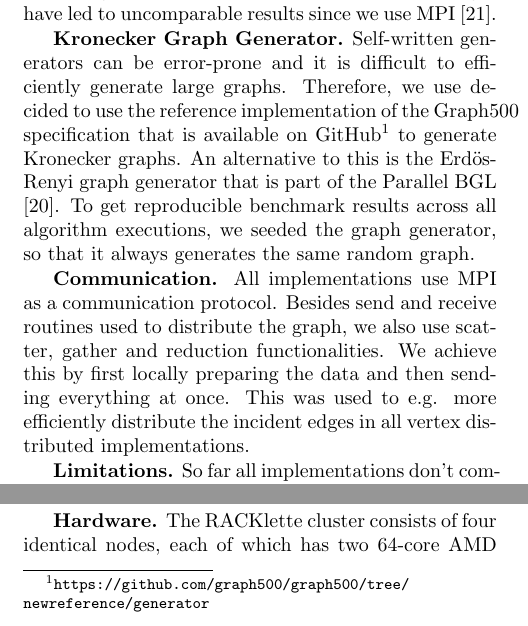
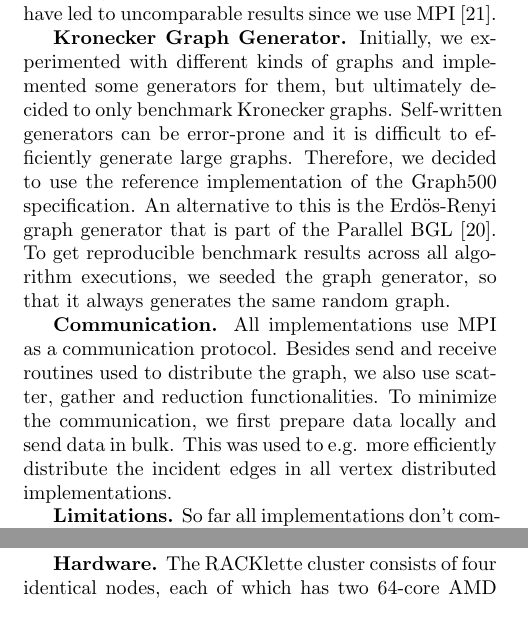
Before and after one commit to ansamuel/parallel-boruvka-project-report, a LaTeX paper (report/report.tex): two parts of the columns of page 4 of 8, joined at a grey line, cut so that both start at the same text. Compiled offline with pdfLaTeX.

Commit message:
Revert more changes

```diff
--- a/report/report.tex
+++ b/report/report.tex
@@ -363,18 +363,18 @@ uncomparable results since we use MPI \cite{15418}.
 
 \mypar{Kronecker Graph Generator}
 \label{par:kronecker_graph_generator}
-Self-written generators can be error-prone and it is difficult to efficiently generate large graphs. Therefore, we use
-decided to use the reference implementation of the Graph500 specification that is available on
-GitHub\footnote{\url{https://github.com/graph500/graph500/tree/newreference/generator}} to generate Kronecker graphs. An
-alternative to this is the Erdös-Renyi graph generator that is part of the Parallel BGL \cite{bgl}. To get reproducible
-benchmark results across all algorithm executions, we seeded the graph generator, so that it always generates the same
-random graph.
+Initially, we experimented with different kinds of graphs and implemented some generators for them, but ultimately
+decided to only benchmark Kronecker graphs. Self-written generators can be error-prone and it is difficult to
+efficiently generate large graphs. Therefore, we decided to use the reference implementation of the Graph500
+specification. An alternative to this is the Erdös-Renyi graph generator that is part of the Parallel BGL \cite{bgl}. To
+get reproducible benchmark results across all algorithm executions, we seeded the graph generator, so that it always
+generates the same random graph.
 
 \mypar{Communication}
 All implementations use MPI as a communication protocol. Besides send and receive routines used to distribute the graph,
-we also use scatter, gather and reduction functionalities. We achieve this by first locally preparing the data and then
-sending everything at once. This was used to e.g. more efficiently distribute the incident edges in all vertex
-distributed implementations.
+we also use scatter, gather and reduction functionalities. To minimize the communication, we first prepare data locally
+and send data in bulk. This was used to e.g. more efficiently distribute the incident edges in all vertex distributed
+implementations.
 
 \mypar{Limitations}
 \label{par:limitation}
```
